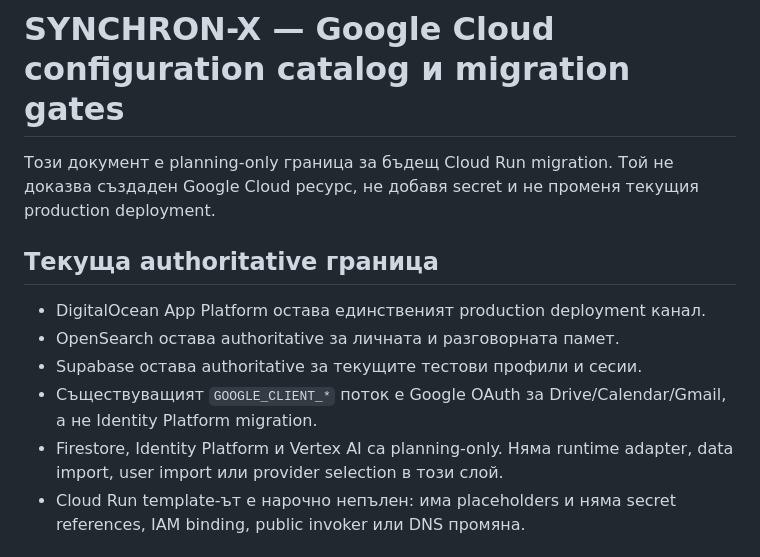
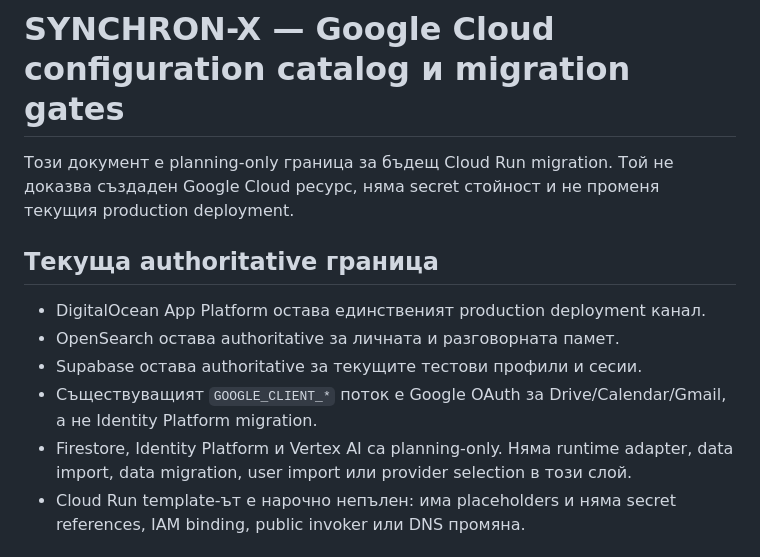
Before and after one commit to radostinvgeorgiev-commits/sunchron-backend, a Markdown page: docs/GOOGLE_CLOUD_CONFIGURATION_CATALOG.md, the part around the change. GitHub-like rendering.

Commit message:
Clarify Google Cloud migration boundaries
Co-authored-by: Copilot App <223556219+Copilot@users.noreply.github.com>

```diff
--- a/docs/GOOGLE_CLOUD_CONFIGURATION_CATALOG.md
+++ b/docs/GOOGLE_CLOUD_CONFIGURATION_CATALOG.md
@@ -1,8 +1,8 @@
 # SYNCHRON-X — Google Cloud configuration catalog и migration gates
 
 Този документ е planning-only граница за бъдещ Cloud Run migration. Той не
-доказва създаден Google Cloud ресурс, не добавя secret и не променя текущия
-production deployment.
+доказва създаден Google Cloud ресурс, няма secret стойност и не променя
+текущия production deployment.
 
 ## Текуща authoritative граница
 
@@ -12,7 +12,8 @@ production deployment.
 - Съществуващият `GOOGLE_CLIENT_*` поток е Google OAuth за Drive/Calendar/Gmail,
   а не Identity Platform migration.
 - Firestore, Identity Platform и Vertex AI са planning-only. Няма runtime
-  adapter, data import, user import или provider selection в този слой.
+  adapter, data import, data migration, user import или provider selection в този
+  слой.
 - Cloud Run template-ът е нарочно непълен: има placeholders и няма secret
   references, IAM binding, public invoker или DNS промяна.
 
```
